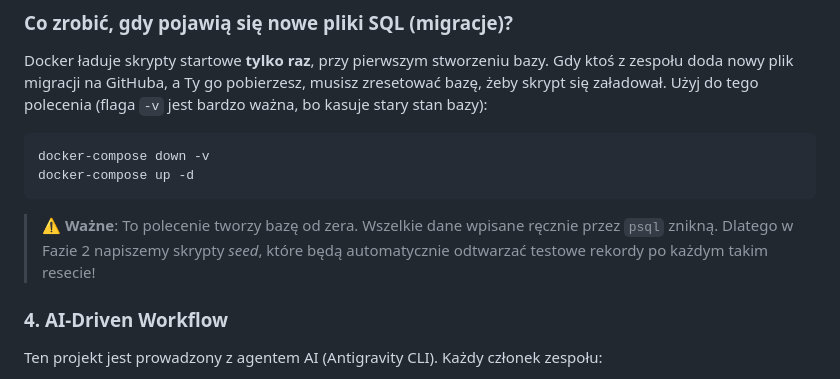
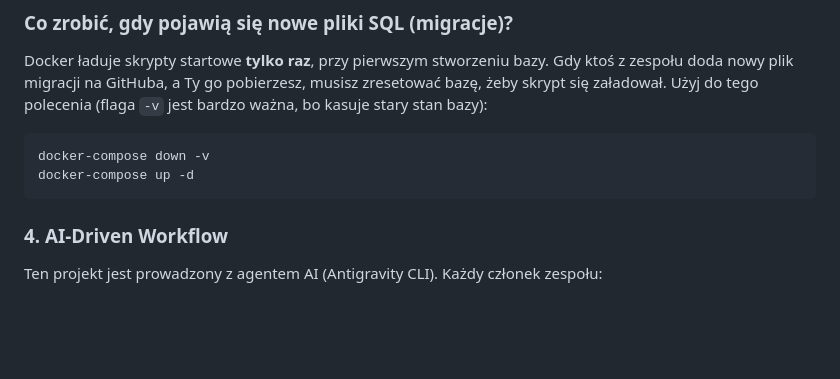
Before and after one commit to Janosik8/Bazy-Danych, a Markdown page: README.md, the part around the change. GitHub-like rendering; blank space fills up the shorter version.

````diff
--- a/README.md
+++ b/README.md
@@ -54,7 +54,6 @@ Użyj do tego polecenia (flaga `-v` jest bardzo ważna, bo kasuje stary stan baz
 docker-compose down -v
 docker-compose up -d
 ```
-> ⚠️ **Ważne**: To polecenie tworzy bazę od zera. Wszelkie dane wpisane ręcznie przez `psql` znikną. Dlatego w Fazie 2 napiszemy skrypty _seed_, które będą automatycznie odtwarzać testowe rekordy po każdym takim resecie!
 
 ### 4. AI-Driven Workflow
 Ten projekt jest prowadzony z agentem AI (Antigravity CLI). Każdy członek zespołu:
````
